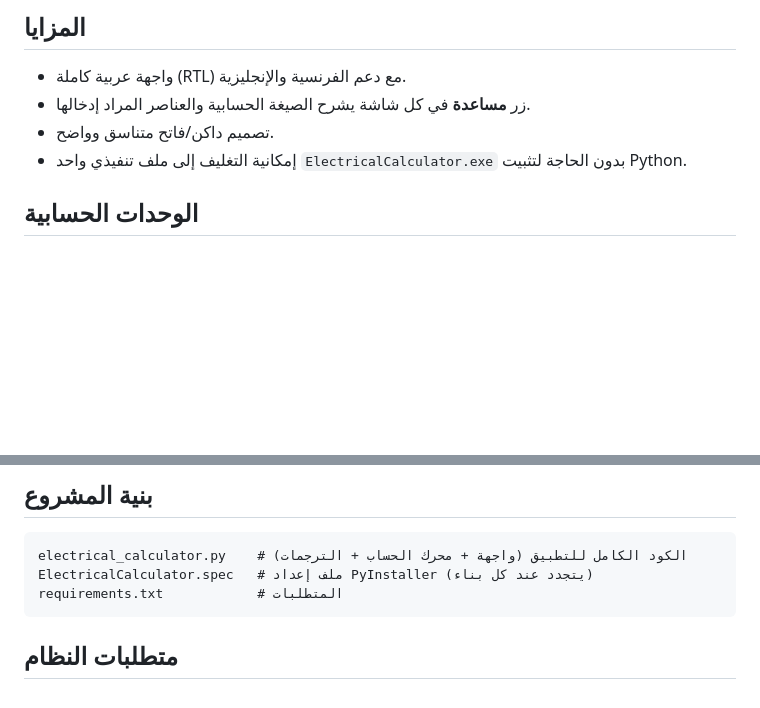
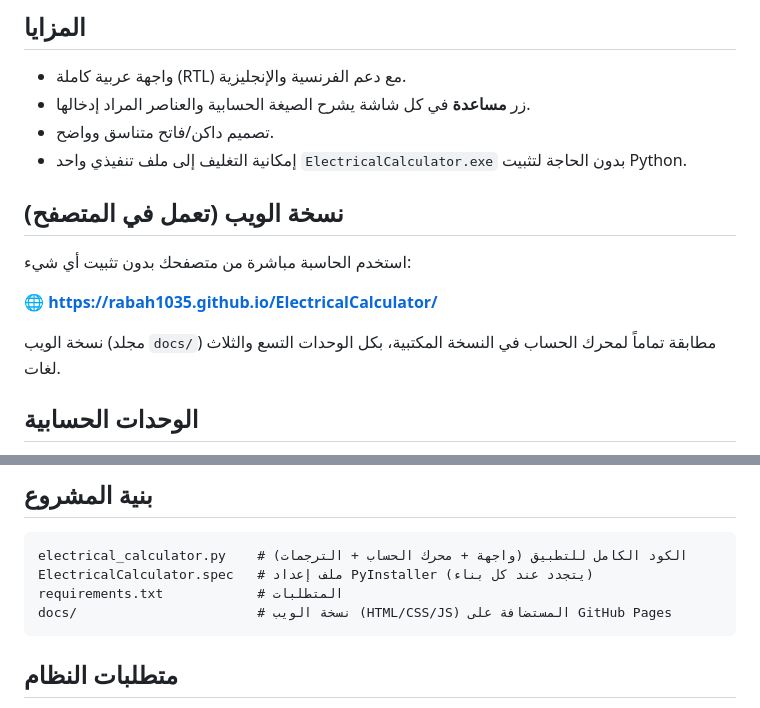
Before and after one commit to rabah1035/ElectricalCalculator, a Markdown page: README.md, 2 parts joined by grey strips. GitHub-like rendering; blank space fills up the shorter version.

Commit message:
README: add web version link and docs folder

````diff
--- a/README.md
+++ b/README.md
@@ -10,6 +10,14 @@
 - زر **مساعدة** في كل شاشة يشرح الصيغة الحسابية والعناصر المراد إدخالها.
 - تصميم داكن/فاتح متناسق وواضح.
 - إمكانية التغليف إلى ملف تنفيذي واحد `ElectricalCalculator.exe` بدون الحاجة لتثبيت Python.
+
+## نسخة الويب (تعمل في المتصفح)
+
+استخدم الحاسبة مباشرة من متصفحك بدون تثبيت أي شيء:
+
+**🌐 https://rabah1035.github.io/ElectricalCalculator/**
+
+نسخة الويب (مجلد `docs/`) مطابقة تماماً لمحرك الحساب في النسخة المكتبية، بكل الوحدات التسع والثلاث لغات.
 
 ## الوحدات الحسابية
 
@@ -47,6 +55,7 @@ pyinstaller --onefile --windowed --noconfirm --name "ElectricalCalculator" elect
 electrical_calculator.py    # الكود الكامل للتطبيق (واجهة + محرك الحساب + الترجمات)
 ElectricalCalculator.spec   # ملف إعداد PyInstaller (يتجدد عند كل بناء)
 requirements.txt            # المتطلبات
+docs/                       # نسخة الويب (HTML/CSS/JS) المستضافة على GitHub Pages
 ```
 
 ## متطلبات النظام
````
